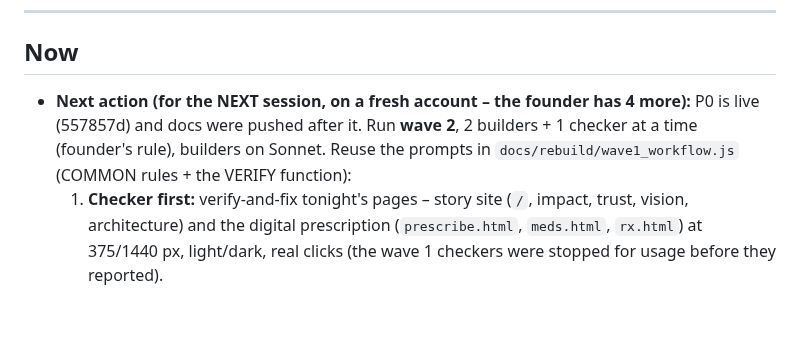
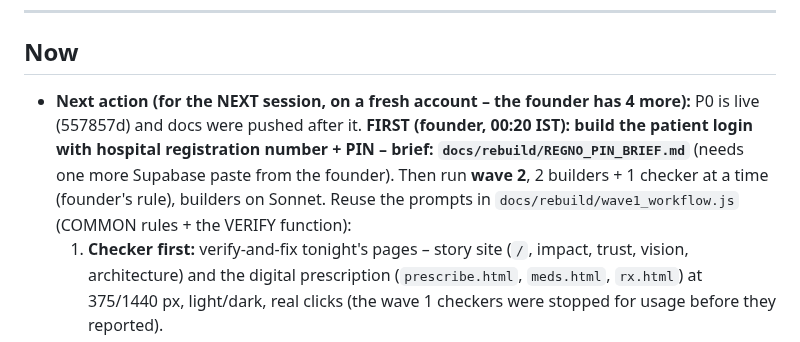
Before and after one commit to sharonshajuaugustine/SpiroBuddy, a Markdown page: docs/rebuild/STATE.md, the part around the change. GitHub-like rendering; blank space fills up the shorter version.

```diff
--- a/docs/rebuild/STATE.md
+++ b/docs/rebuild/STATE.md
@@ -17,7 +17,7 @@
 
 ## Now
 
-- **Next action (for the NEXT session, on a fresh account – the founder has 4 more):** P0 is live (557857d) and docs were pushed after it. Run **wave 2**, 2 builders + 1 checker at a time (founder's rule), builders on Sonnet. Reuse the prompts in `docs/rebuild/wave1_workflow.js` (COMMON rules + the VERIFY function):
+- **Next action (for the NEXT session, on a fresh account – the founder has 4 more):** P0 is live (557857d) and docs were pushed after it. **FIRST (founder, 00:20 IST): build the patient login with hospital registration number + PIN – brief: `docs/rebuild/REGNO_PIN_BRIEF.md`** (needs one more Supabase paste from the founder). Then run **wave 2**, 2 builders + 1 checker at a time (founder's rule), builders on Sonnet. Reuse the prompts in `docs/rebuild/wave1_workflow.js` (COMMON rules + the VERIFY function):
   1. **Checker first:** verify-and-fix tonight's pages – story site (`/`, impact, trust, vision, architecture) and the digital prescription (`prescribe.html`, `meds.html`, `rx.html`) at 375/1440 px, light/dark, real clicks (the wave 1 checkers were stopped for usage before they reported).
   2. **Builder – medicine reminder:** a big "time for your medicine" card on Ravi's main screen (`app.html`) with Hindi voice + "I took it" (reported, never "taken"), using `backend/app/meds/service.py` (`today_doses`, `report_dose`); plus the missed-dose alert to the nurse (`doses.missed_alert`: after `grace_minutes`, an amber `missed_dose` alert in the comms alerts table; family notice only with consent). Flip `doses.reminders` / `doses.missed_alert` only when they work.
   3. **Builder – visit request (appointments lite):** Ravi taps "I want to see the doctor" → the doctor confirms a time on Ravi's staff page → Ravi sees it confirmed (Contract I subset; `appt.booking`).
```
Also changed, not shown: docs/rebuild/REGNO_PIN_BRIEF.md (added, +26 -0 lines).
